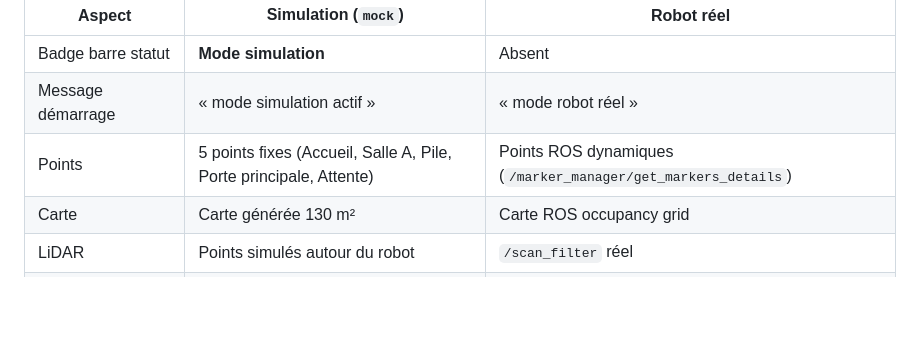
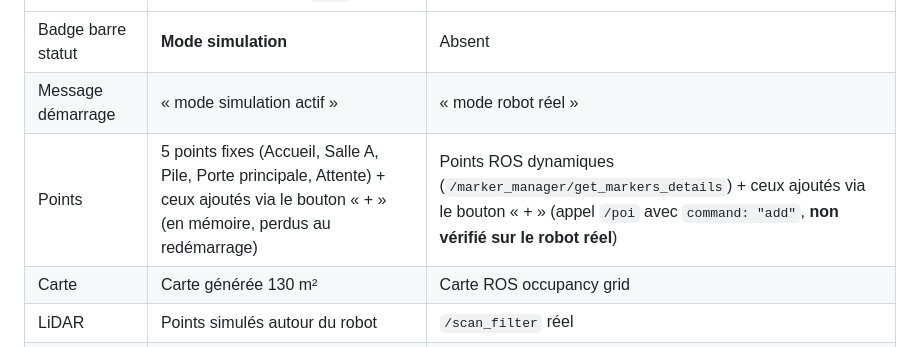
Before and after one commit to Claude20022002/Projet-Stage-2026-Cybel, a Markdown page: docs/INTERFACE.md, the part around the change. GitHub-like rendering; blank space fills up the shorter version.

Commit message:
Mise à jour de la documentation de l'interface pour inclure les points ajoutés via le bouton « + » et leur comportement en mémoire.

```diff
--- a/docs/INTERFACE.md
+++ b/docs/INTERFACE.md
@@ -654,7 +654,7 @@ Configuration : `ROBOT_MOCK=true/false` dans `backend/.env`.
 |--------|---------------------|------------|
 | Badge barre statut | **Mode simulation** | Absent |
 | Message démarrage | « mode simulation actif » | « mode robot réel » |
-| Points | 5 points fixes (Accueil, Salle A, Pile, Porte principale, Attente) | Points ROS dynamiques (`/marker_manager/get_markers_details`) |
+| Points | 5 points fixes (Accueil, Salle A, Pile, Porte principale, Attente) + ceux ajoutés via le bouton « + » (en mémoire, perdus au redémarrage) | Points ROS dynamiques (`/marker_manager/get_markers_details`) + ceux ajoutés via le bouton « + » (appel `/poi` avec `command: "add"`, **non vérifié sur le robot réel**) |
 | Carte | Carte générée 130 m² | Carte ROS occupancy grid |
 | LiDAR | Points simulés autour du robot | `/scan_filter` réel |
 | Visiteurs | 2 visiteurs simulés proches du robot | `/detected_people_array` réel |
```
